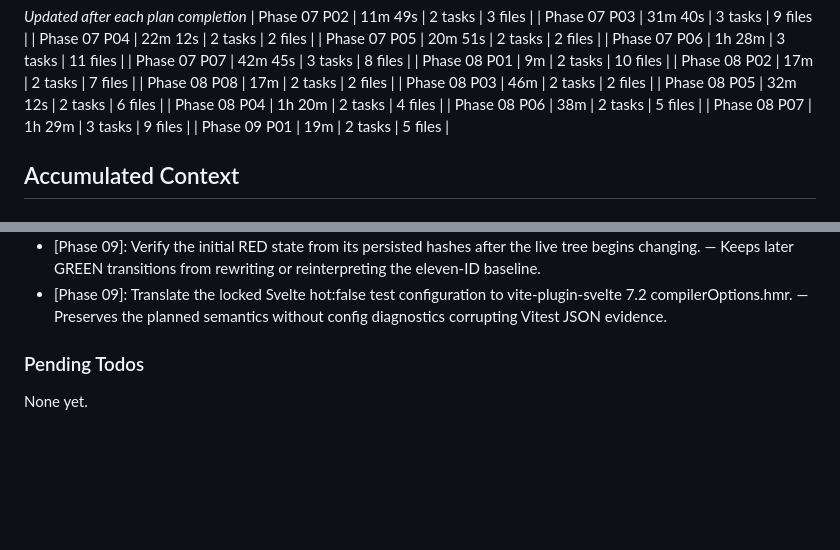
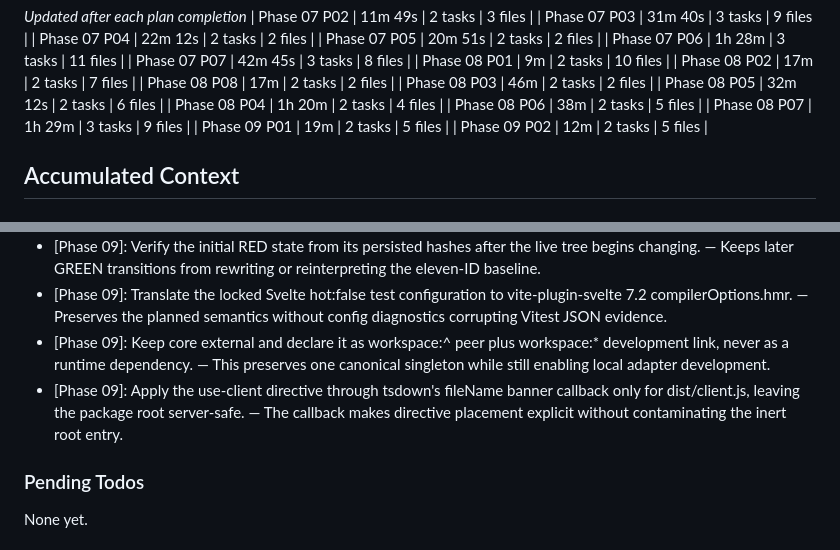
Before and after one commit to fullselfbrowsing/Concierge, a Markdown page: .planning/STATE.md, 2 parts joined by grey strips. GitHub-like rendering; blank space fills up the shorter version.

```diff
--- a/.planning/STATE.md
+++ b/.planning/STATE.md
@@ -69,6 +69,7 @@ Progress: [█████████░] 86%
 | Phase 08 P06 | 38m | 2 tasks | 5 files |
 | Phase 08 P07 | 1h 29m | 3 tasks | 9 files |
 | Phase 09 P01 | 19m | 2 tasks | 5 files |
+| Phase 09 P02 | 12m | 2 tasks | 5 files |
 
 ## Accumulated Context
 
@@ -142,6 +143,8 @@ Full log in PROJECT.md Key Decisions. Affecting current work:
 - [Phase 08]: Phase closure is executable: requirements, D-08-01..23, canonical threats, research constraints, source coverage, package boundaries, and the ASVS audit must agree with current mutation and release evidence.
 - [Phase 09]: Verify the initial RED state from its persisted hashes after the live tree begins changing. — Keeps later GREEN transitions from rewriting or reinterpreting the eleven-ID baseline.
 - [Phase 09]: Translate the locked Svelte hot:false test configuration to vite-plugin-svelte 7.2 compilerOptions.hmr. — Preserves the planned semantics without config diagnostics corrupting Vitest JSON evidence.
+- [Phase 09]: Keep core external and declare it as workspace:^ peer plus workspace:* development link, never as a runtime dependency. — This preserves one canonical singleton while still enabling local adapter development.
+- [Phase 09]: Apply the use-client directive through tsdown's fileName banner callback only for dist/client.js, leaving the package root server-safe. — The callback makes directive placement explicit without contaminating the inert root entry.
 
 ### Pending Todos
 
```
Also changed, not shown: other parts of .planning/STATE.md (+8 -8 lines), .planning/ROADMAP.md (+2 -2 lines), 1 other file.
